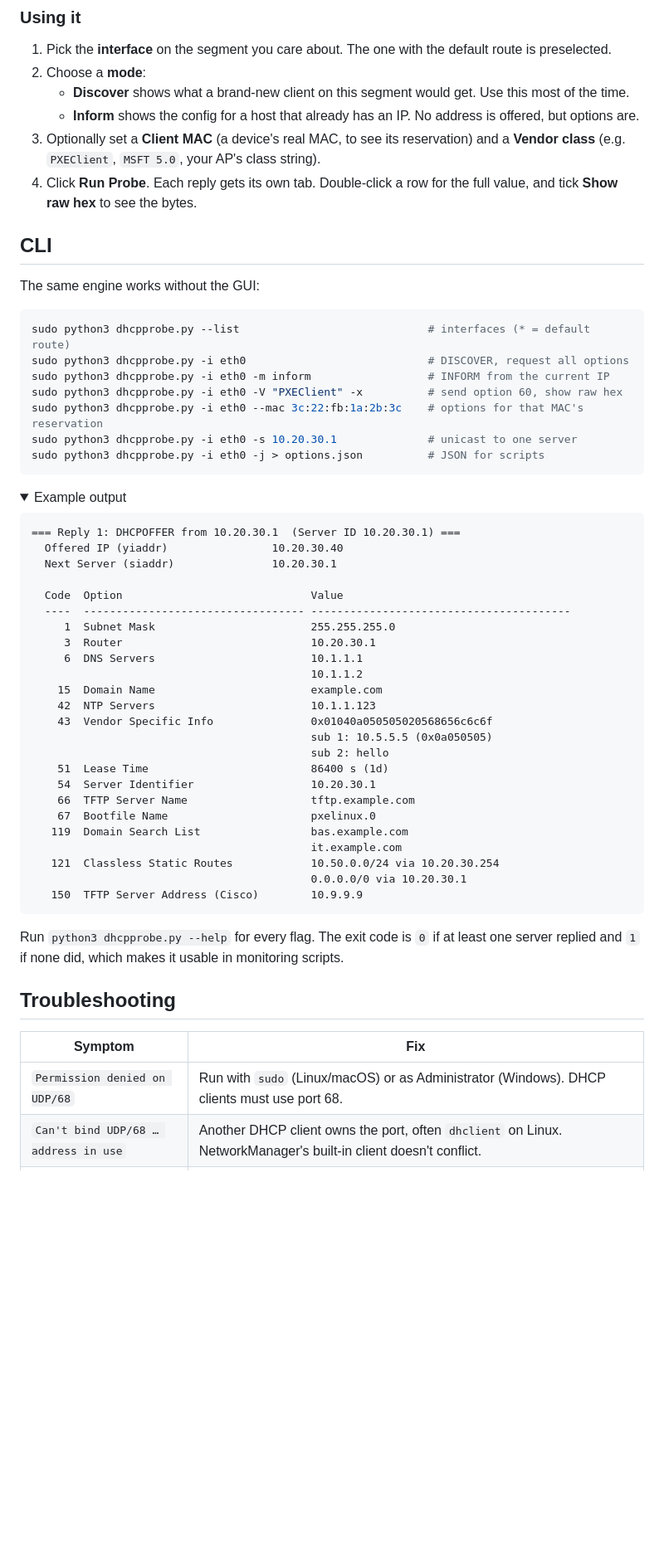
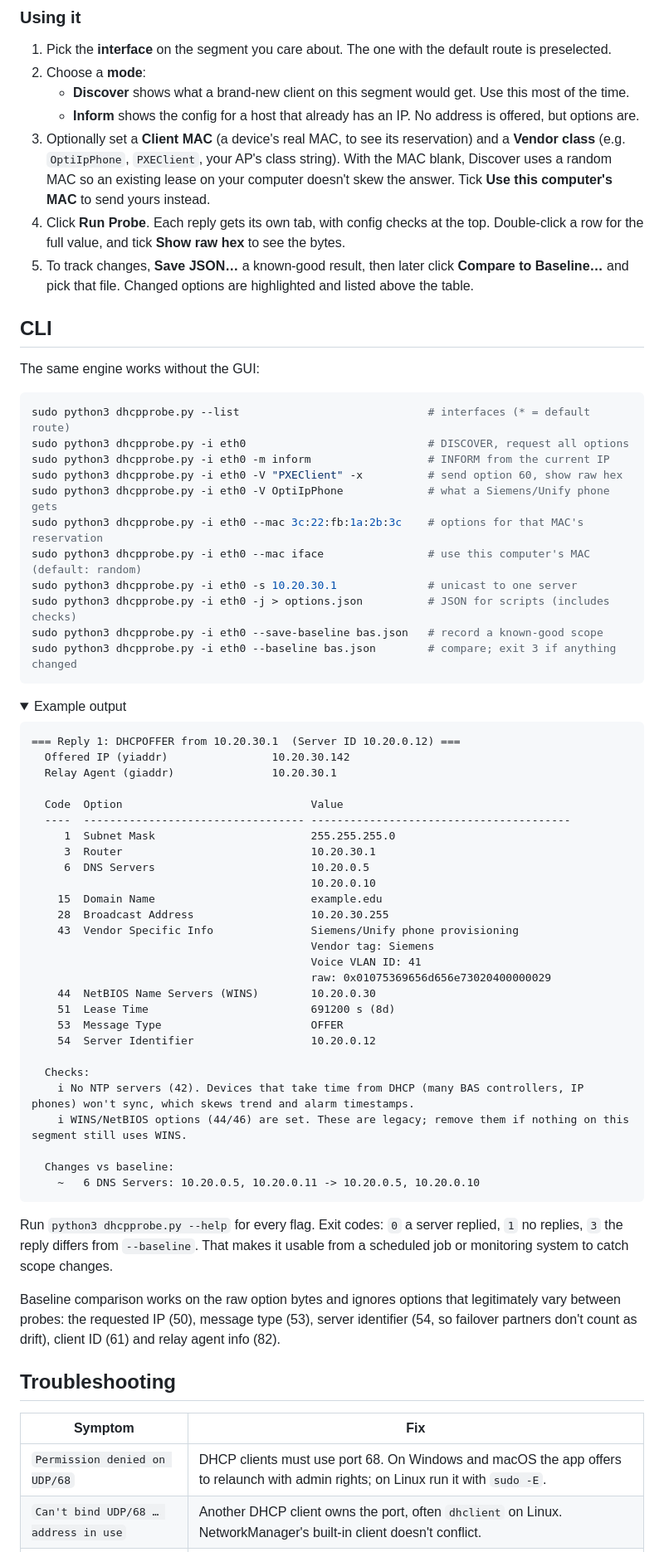
Before and after one commit to rbibby53/DHCP_Options_Finder, a Markdown page: README.md, the part around one of its changes. Shown at 83% size. GitHub-like rendering; folded sections open; blank space fills up the shorter version.

````diff
--- a/README.md
+++ b/README.md
@@ -75,8 +78,9 @@ You need Python 3.11+ with Tkinter (Fedora: `sudo dnf install python3-tkinter`,
 2. Choose a **mode**:
    - **Discover** shows what a brand-new client on this segment would get. Use this most of the time.
    - **Inform** shows the config for a host that already has an IP. No address is offered, but options are.
-3. Optionally set a **Client MAC** (a device's real MAC, to see its reservation) and a **Vendor class** (e.g. `PXEClient`, `MSFT 5.0`, your AP's class string).
-4. Click **Run Probe**. Each reply gets its own tab. Double-click a row for the full value, and tick **Show raw hex** to see the bytes.
+3. Optionally set a **Client MAC** (a device's real MAC, to see its reservation) and a **Vendor class** (e.g. `OptiIpPhone`, `PXEClient`, your AP's class string). With the MAC blank, Discover uses a random MAC so an existing lease on your computer doesn't skew the answer. Tick **Use this computer's MAC** to send yours instead.
+4. Click **Run Probe**. Each reply gets its own tab, with config checks at the top. Double-click a row for the full value, and tick **Show raw hex** to see the bytes.
+5. To track changes, **Save JSON…** a known-good result, then later click **Compare to Baseline…** and pick that file. Changed options are highlighted and listed above the table.
 
 ## CLI
 
@@ -87,49 +91,58 @@ sudo python3 dhcpprobe.py --list                             # interfaces (* = d
 sudo python3 dhcpprobe.py -i eth0                            # DISCOVER, request all options
 sudo python3 dhcpprobe.py -i eth0 -m inform                  # INFORM from the current IP
 sudo python3 dhcpprobe.py -i eth0 -V "PXEClient" -x          # send option 60, show raw hex
+sudo python3 dhcpprobe.py -i eth0 -V OptiIpPhone             # what a Siemens/Unify phone gets
 sudo python3 dhcpprobe.py -i eth0 --mac 3c:22:fb:1a:2b:3c    # options for that MAC's reservation
+sudo python3 dhcpprobe.py -i eth0 --mac iface                # use this computer's MAC (default: random)
 sudo python3 dhcpprobe.py -i eth0 -s 10.20.30.1              # unicast to one server
-sudo python3 dhcpprobe.py -i eth0 -j > options.json          # JSON for scripts
+sudo python3 dhcpprobe.py -i eth0 -j > options.json          # JSON for scripts (includes checks)
+sudo python3 dhcpprobe.py -i eth0 --save-baseline bas.json   # record a known-good scope
+sudo python3 dhcpprobe.py -i eth0 --baseline bas.json        # compare; exit 3 if anything changed
 ```
 
 <details>
 <summary>Example output</summary>
 
 ```text
-=== Reply 1: DHCPOFFER from 10.20.30.1  (Server ID 10.20.30.1) ===
-  Offered IP (yiaddr)                10.20.30.40
-  Next Server (siaddr)               10.20.30.1
+=== Reply 1: DHCPOFFER from 10.20.30.1  (Server ID 10.20.0.12) ===
+  Offered IP (yiaddr)                10.20.30.142
+  Relay Agent (giaddr)               10.20.30.1
 
   Code  Option                             Value
   ----  ---------------------------------- ----------------------------------------
      1  Subnet Mask                        255.255.255.0
      3  Router                             10.20.30.1
-     6  DNS Servers                        10.1.1.1
-                                           10.1.1.2
-    15  Domain Name                        example.com
-    42  NTP Servers                        10.1.1.123
-    43  Vendor Specific Info               0x01040a050505020568656c6c6f
-                                           sub 1: 10.5.5.5 (0x0a050505)
-                                           sub 2: hello
-    51  Lease Time                         86400 s (1d)
-    54  Server Identifier                  10.20.30.1
-    66  TFTP Server Name                   tftp.example.com
-    67  Bootfile Name                      pxelinux.0
-   119  Domain Search List                 bas.example.com
-                                           it.example.com
-   121  Classless Static Routes            10.50.0.0/24 via 10.20.30.254
-                                           0.0.0.0/0 via 10.20.30.1
-   150  TFTP Server Address (Cisco)        10.9.9.9
+     6  DNS Servers                        10.20.0.5
+                                           10.20.0.10
+    15  Domain Name                        example.edu
+    28  Broadcast Address                  10.20.30.255
+    43  Vendor Specific Info               Siemens/Unify phone provisioning
+                                           Vendor tag: Siemens
+                                           Voice VLAN ID: 41
+                                           raw: 0x01075369656d656e73020400000029
+    44  NetBIOS Name Servers (WINS)        10.20.0.30
+    51  Lease Time                         691200 s (8d)
+    53  Message Type                       OFFER
+    54  Server Identifier                  10.20.0.12
+
+  Checks:
+    i No NTP servers (42). Devices that take time from DHCP (many BAS controllers, IP phones) won't sync, which skews trend and alarm timestamps.
+    i WINS/NetBIOS options (44/46) are set. These are legacy; remove them if nothing on this segment still uses WINS.
+
+  Changes vs baseline:
+    ~   6 DNS Servers: 10.20.0.5, 10.20.0.11 -> 10.20.0.5, 10.20.0.10
 ```
 </details>
 
-Run `python3 dhcpprobe.py --help` for every flag. The exit code is `0` if at least one server replied and `1` if none did, which makes it usable in monitoring scripts.
+Run `python3 dhcpprobe.py --help` for every flag. Exit codes: `0` a server replied, `1` no replies, `3` the reply differs from `--baseline`. That makes it usable from a scheduled job or monitoring system to catch scope changes.
+
+Baseline comparison works on the raw option bytes and ignores options that legitimately vary between probes: the requested IP (50), message type (53), server identifier (54, so failover partners don't count as drift), client ID (61) and relay agent info (82).
 
 ## Troubleshooting
 
 | Symptom | Fix |
 |---|---|
-| `Permission denied on UDP/68` | Run with `sudo` (Linux/macOS) or as Administrator (Windows). DHCP clients must use port 68. |
+| `Permission denied on UDP/68` | DHCP clients must use port 68. On Windows and macOS the app offers to relaunch with admin rights; on Linux run it with `sudo -E`. |
 | `Can't bind UDP/68 … address in use` | Another DHCP client owns the port, often `dhclient` on Linux. NetworkManager's built-in client doesn't conflict. |
 | No replies | Check you're on the right interface/VLAN and that the scope or a relay (`ip helper-address`) covers this segment. Try the other mode. |
 | Option 43 missing | The server probably keys it on vendor class. Set **Vendor class (60)** to what the device sends. |
````
Also changed, not shown: other parts of README.md (+6 -3 lines), CHANGELOG.md (+16 -1 lines), docs/screenshot.png, 6 other files.
